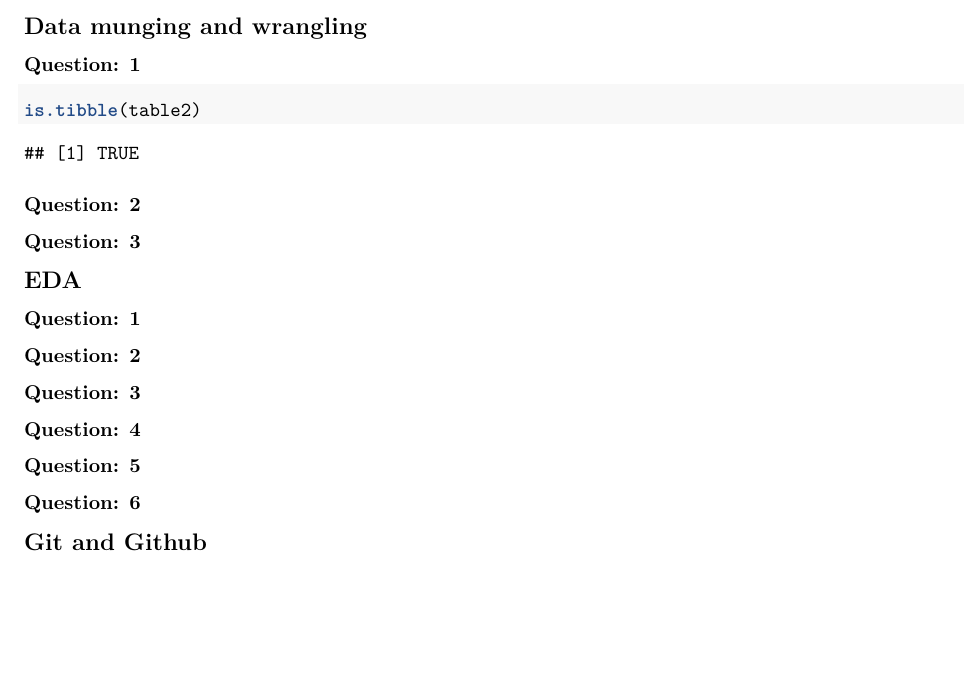
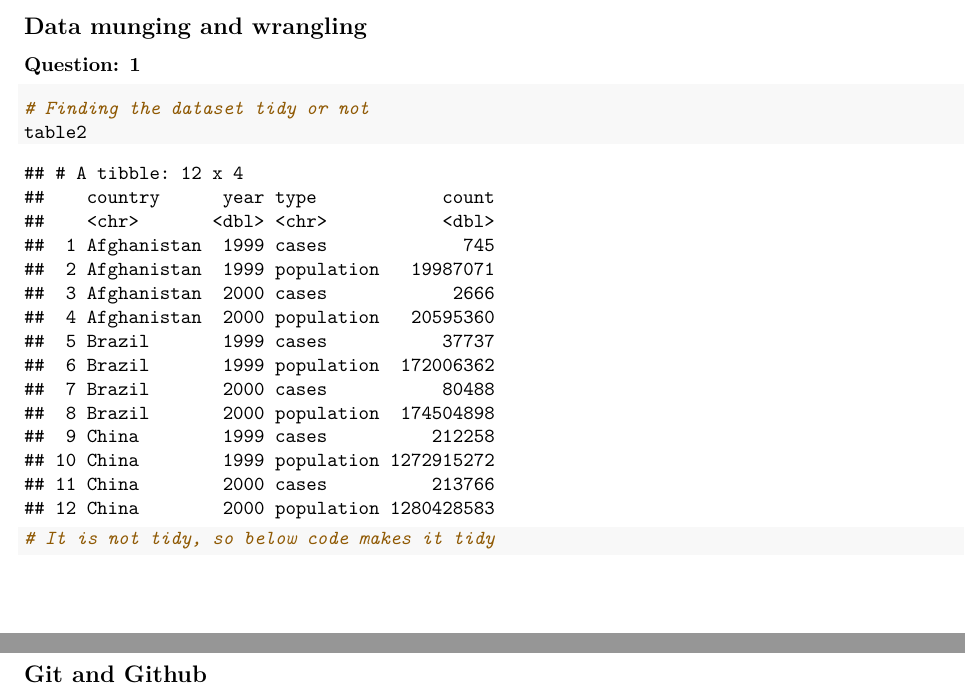
Before and after one commit to santumagic/compscix-415-2assignments, an R Markdown document (santosh_kanutala_midterm.Rmd): part of page 5 of 5 before the commit and two parts of pages 5 and 6 of 6 after it, the two joined at a grey line, cut so that both start at the same text, the shorter picture padded with empty space. Rendered offline with R 4.5, knitr and Pandoc, then LaTeX, with nearby package versions; both versions are drawn in the output format of the newer one; some code elsewhere in the file could not run offline.

Commit message:
Draft Assignment

````diff
--- a/santosh_kanutala_midterm.Rmd
+++ b/santosh_kanutala_midterm.Rmd
@@ -3,16 +3,16 @@ title: "COMPSCIX 415.2 Homework 5/Midterm"
 author: "Santosh Kanutala"
 date: "7/6/2018"
 output:
+  pdf_document:
+    toc: yes
+    toc_depth: 3
+    highlight: tango
   html_document:
     highlight: tango
     number_sections: no
     theme: readable
     toc: yes
     toc_depth: 3
-  pdf_document:
-    toc: yes
-    toc_depth: 3
-    highlight: tango
 ---
 
 ```{r setup, include=FALSE}
@@ -117,4 +117,6 @@ ggplot(data = diamonds, mapping = aes(x = cut, y = carat, fill = color)) +
 ## Data munging and wrangling
 ### Question: 1
 ```{r R munging and wrangling_Q1, warning=FALSE, message=FALSE}
-is.tibble(table2)
+# Finding the dataset tidy or not
+table2
+# It is not tidy, so below code makes it tidy
````
Also changed, not shown: santosh_kanutala_midterm.html, santosh_kanutala_midterm.Rmd (5 more changed lines).
